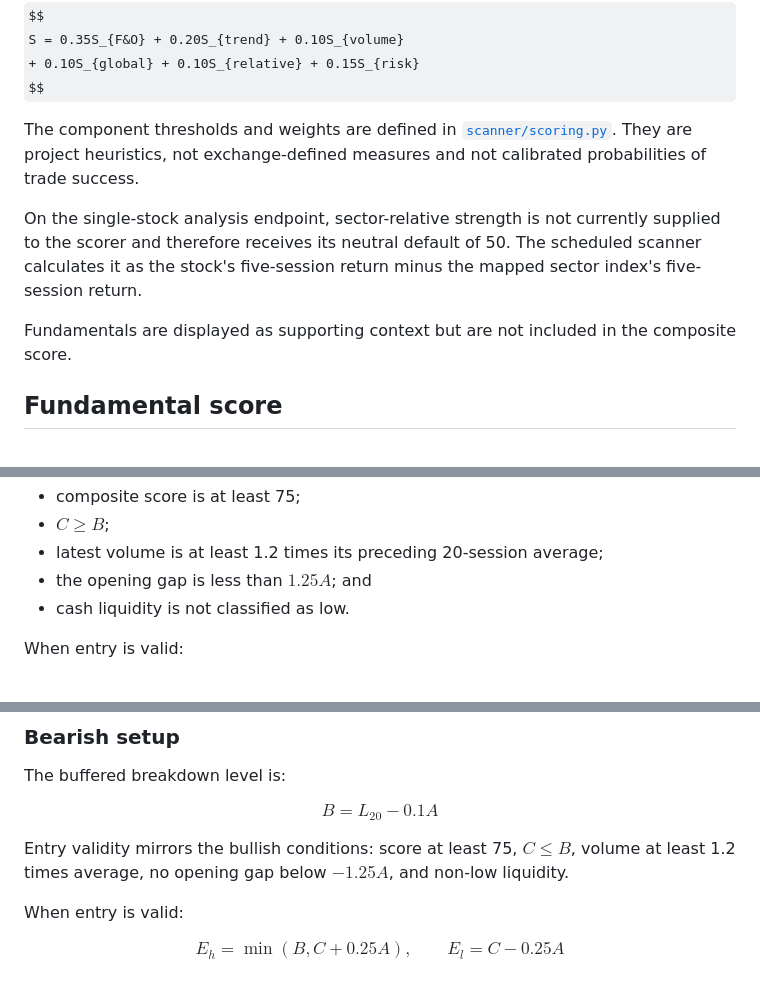
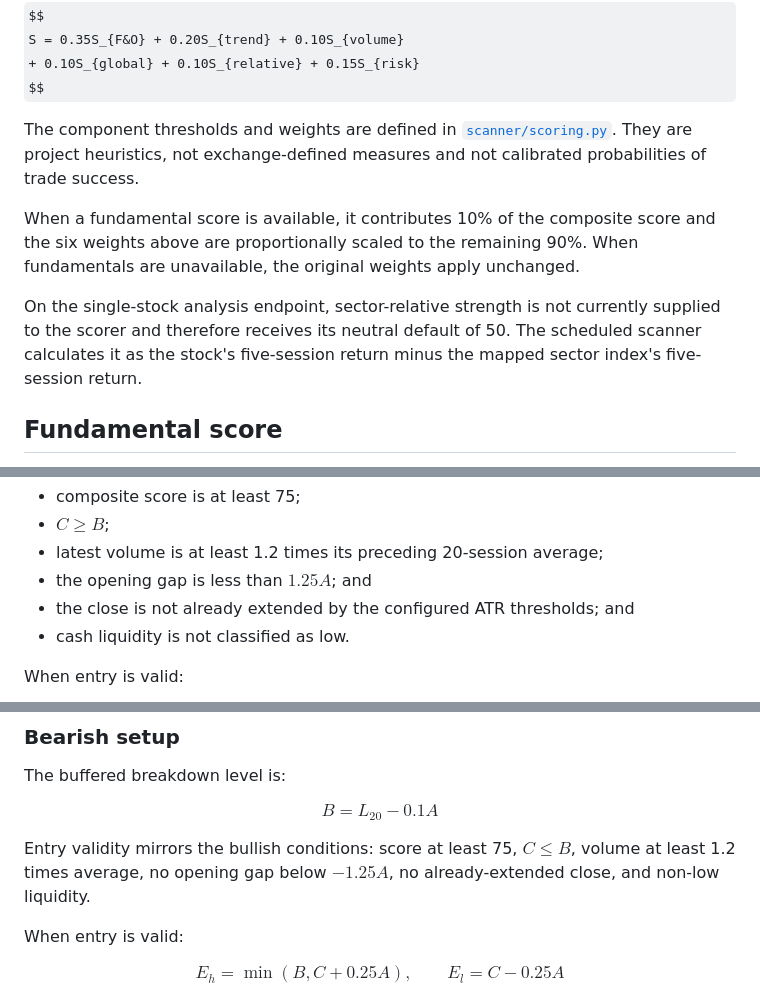
Before and after one commit to arvind2221994/premarket-swing-scanner, a Markdown page: README.md, 3 parts joined by grey strips. GitHub-like rendering; some formulas as TeX source.

Commit message:
Document conditional scoring and entry gates
## Summary
Update the scoring contract for conditional fundamentals weighting and document close-extension eligibility gates for bullish and bearish entries.

## Prompting Intent
Keep public documentation aligned with the reviewed scoring and trade-plan behavior.

## Linked Sources
> TODO: Add references

## Rationale
Explicit formulas and entry conditions let users interpret composite scores and understand why an otherwise strong setup may remain in wait status.

Co-authored-by: Copilot <223556219+Copilot@users.noreply.github.com>

```diff
--- a/README.md
+++ b/README.md
@@ -27,9 +27,9 @@ $$
 
 The component thresholds and weights are defined in [`scanner/scoring.py`](scanner/scoring.py). They are project heuristics, not exchange-defined measures and not calibrated probabilities of trade success.
 
+When a fundamental score is available, it contributes 10% of the composite score and the six weights above are proportionally scaled to the remaining 90%. When fundamentals are unavailable, the original weights apply unchanged.
+
 On the single-stock analysis endpoint, sector-relative strength is not currently supplied to the scorer and therefore receives its neutral default of 50. The scheduled scanner calculates it as the stock's five-session return minus the mapped sector index's five-session return.
-
-Fundamentals are displayed as supporting context but are not included in the composite score.
 
 ## Fundamental score
 
@@ -156,6 +156,7 @@ An entry is valid now only when all of these conditions hold:
 - $C \ge B$;
 - latest volume is at least 1.2 times its preceding 20-session average;
 - the opening gap is less than $1.25A$; and
+- the close is not already extended by the configured ATR thresholds; and
 - cash liquidity is not classified as low.
 
 When entry is valid:
@@ -192,7 +193,7 @@ $$
 B = L_{20} - 0.1A
 $$
 
-Entry validity mirrors the bullish conditions: score at least 75, $C \le B$, volume at least 1.2 times average, no opening gap below $-1.25A$, and non-low liquidity.
+Entry validity mirrors the bullish conditions: score at least 75, $C \le B$, volume at least 1.2 times average, no opening gap below $-1.25A$, no already-extended close, and non-low liquidity.
 
 When entry is valid:
 
```
